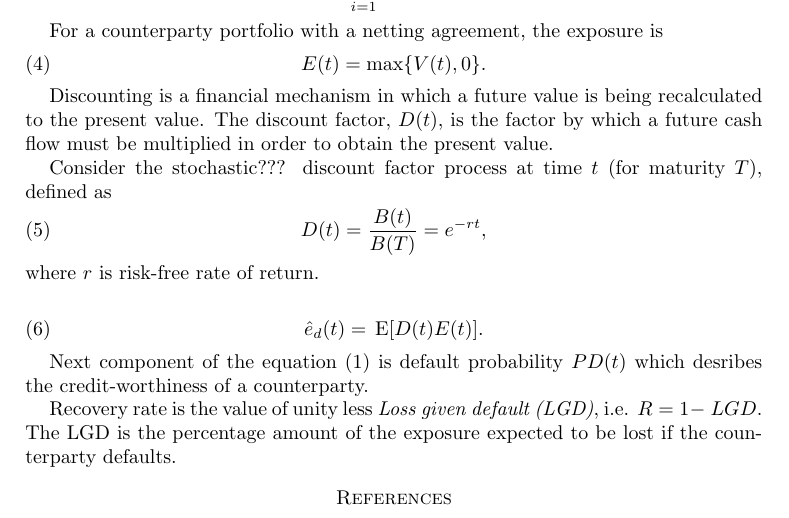
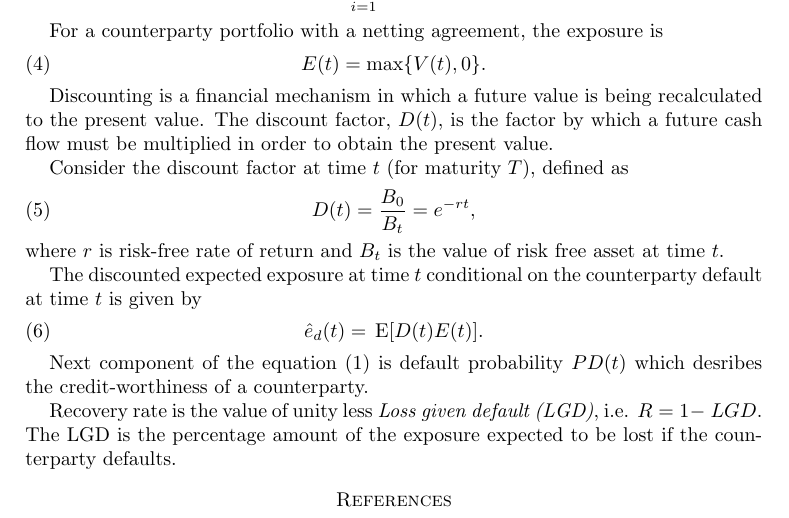
Before and after one commit to krivankova/CVA, a LaTeX paper (clanekCVA.tex): part of page 2 of 2, cut so that both start at the same text. Compiled offline with pdfLaTeX.

Commit message:
schuzka 22.2.
- drobné úpravy

```diff
--- a/clanekCVA.tex
+++ b/clanekCVA.tex
@@ -80,17 +81,19 @@ E(t)=\max\{V(t),0\}.
 Discounting is a financial mechanism in which a future value is being recalculated to the present value.
 The discount factor, $D(t)$, is the factor by which a future cash flow must be multiplied in order to obtain the present value.
 
-Consider the stochastic??? discount factor process at time $t$ (for maturity $T$), defined as
+Consider the discount factor at time $t$ (for maturity $T$), defined as
 %nemělo by T být spíš doba defaultu?
 \begin{equation}
-D(t)=\frac{B(t)}{B(T)}=e^{-rt},
+D(t)=\frac{B_0}{B_t}=e^{-rt},
 \end{equation}
-where $r$ is risk-free rate of return.
+where $r$ is risk-free rate of return and $B_t$ is the value of risk free asset at time $t$.
 %spojité diskontování se v praxi napoužívá, ale usnaňuje výpočty
 
+The discounted expected exposure at time $t$ conditional on the counterparty default at time $t$ is given by
 \begin{equation}
 \hat{e}_d(t)=\E[D(t) E(t)].
 \end{equation}
+
 
 Next component of the equation \eqref{CVA} is default probability $PD(t)$ which desribes the credit-worthiness of a counterparty.
 
```
Also changed, not shown: clanekCVA.tex (1 more changed lines).
